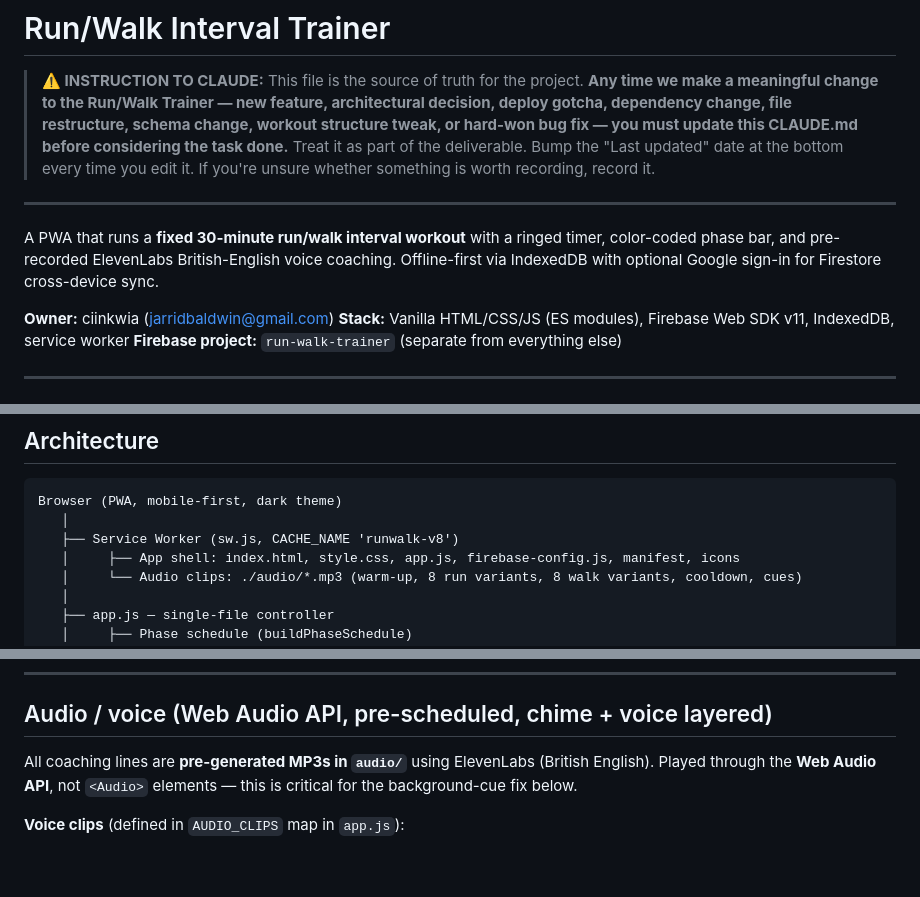
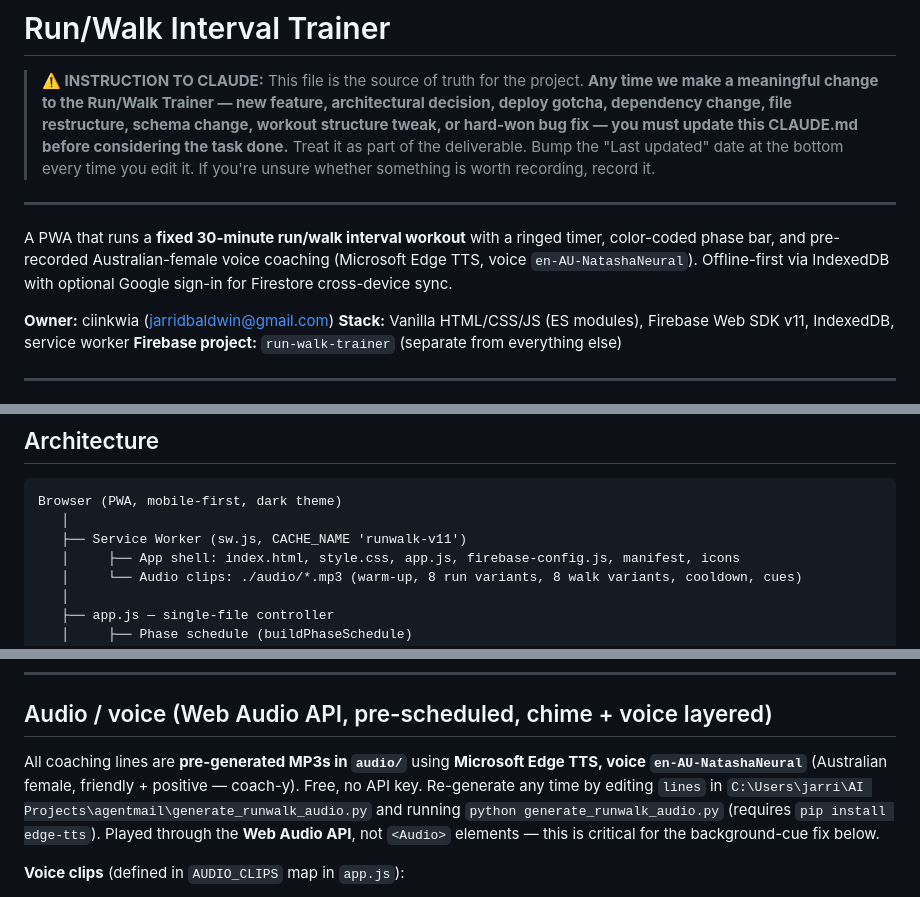
Before and after one commit to ciinkwia/run-walk-trainer, a Markdown page: CLAUDE.md, 3 parts joined by grey strips. Rendered like a GitHub page; blank space fills up the shorter version.

Commit message:
docs: CLAUDE.md updated for v9-v11 (PNG icons, full-screen layout, Aussie voice)
- Voice source updated: ElevenLabs British -> Edge TTS en-AU-NatashaNeural
- Cache version refs bumped: runwalk-v8 -> runwalk-v11 throughout
- Last-updated section captures the v9/v10/v11 trio of fixes

Co-Authored-By: Claude Opus 4.7 <noreply@anthropic.com>

````diff
--- a/CLAUDE.md
+++ b/CLAUDE.md
@@ -4,7 +4,7 @@
 
 ---
 
-A PWA that runs a **fixed 30-minute run/walk interval workout** with a ringed timer, color-coded phase bar, and pre-recorded ElevenLabs British-English voice coaching. Offline-first via IndexedDB with optional Google sign-in for Firestore cross-device sync.
+A PWA that runs a **fixed 30-minute run/walk interval workout** with a ringed timer, color-coded phase bar, and pre-recorded Australian-female voice coaching (Microsoft Edge TTS, voice `en-AU-NatashaNeural`). Offline-first via IndexedDB with optional Google sign-in for Firestore cross-device sync.
 
 **Owner:** ciinkwia (jarridbaldwin@gmail.com)
 **Stack:** Vanilla HTML/CSS/JS (ES modules), Firebase Web SDK v11, IndexedDB, service worker
@@ -30,7 +30,7 @@ Constants at the top of `app.js`: `TOTAL_DURATION`, `WARMUP_END`, `INTERVAL_END`
 ```
 Browser (PWA, mobile-first, dark theme)
    │
-   ├── Service Worker (sw.js, CACHE_NAME 'runwalk-v8')
+   ├── Service Worker (sw.js, CACHE_NAME 'runwalk-v11')
    │     ├── App shell: index.html, style.css, app.js, firebase-config.js, manifest, icons
    │     └── Audio clips: ./audio/*.mp3 (warm-up, 8 run variants, 8 walk variants, cooldown, cues)
    │
@@ -76,7 +76,7 @@ realElapsed = (Date.now() - startTimestamp - totalPausedMs) / 1000
 
 ## Audio / voice (Web Audio API, pre-scheduled, chime + voice layered)
 
-All coaching lines are **pre-generated MP3s in `audio/`** using ElevenLabs (British English). Played through the **Web Audio API**, not `<Audio>` elements — this is critical for the background-cue fix below.
+All coaching lines are **pre-generated MP3s in `audio/`** using **Microsoft Edge TTS, voice `en-AU-NatashaNeural`** (Australian female, friendly + positive — coach-y). Free, no API key. Re-generate any time by editing `lines` in `C:\Users\jarri\AI Projects\agentmail\generate_runwalk_audio.py` and running `python generate_runwalk_audio.py` (requires `pip install edge-tts`). Played through the **Web Audio API**, not `<Audio>` elements — this is critical for the background-cue fix below.
 
 **Voice clips** (defined in `AUDIO_CLIPS` map in `app.js`):
 - `warmup`, `cooldown`
````
Also changed, not shown: other parts of CLAUDE.md (+2 -2 lines).
